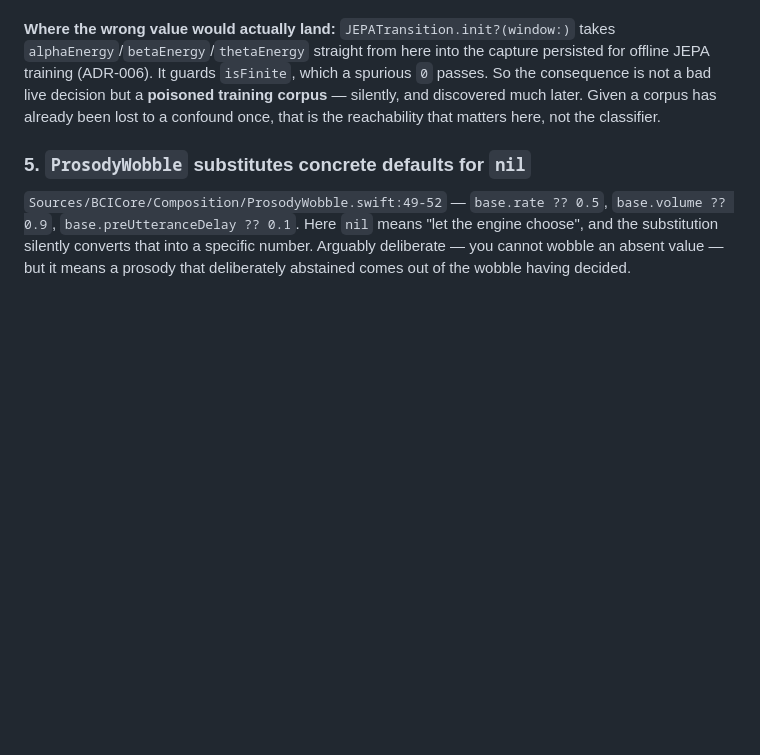
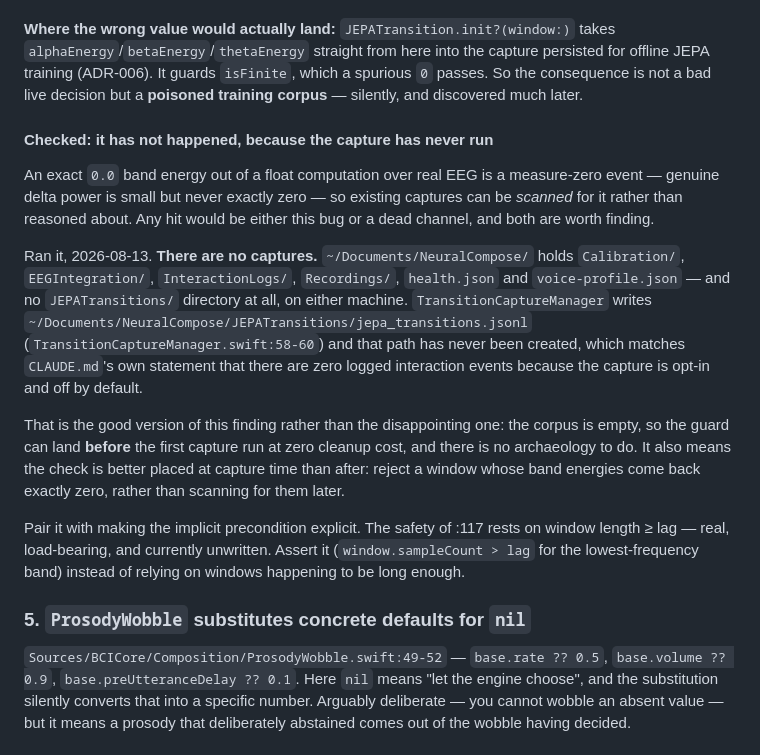
Before and after one commit to aurascoper/NeuralCompose, a Markdown page: docs/reviews/absent-as-legitimate-value-2026-08-12.md, the part around the change. Drawn GitHub-style; blank space fills up the shorter version.

Commit message:
docs(review): the JEPA corpus scan came back empty — no captures exist
An exact 0.0 band energy out of a float computation over real EEG is a
measure-zero event: genuine delta power is small but never exactly zero. So
whether the :117 sentinel has already poisoned the JEPA corpus is a query, not a
question to reason about — any hit is either this bug or a dead channel, and both
are worth finding.

Ran it. THERE ARE NO CAPTURES. TransitionCaptureManager writes
~/Documents/NeuralCompose/JEPATransitions/jepa_transitions.jsonl
(TransitionCaptureManager.swift:58-60) and that directory has never been created,
on either machine. The app-data dir holds Calibration, EEGIntegration,
InteractionLogs, Recordings, health.json and voice-profile.json, and nothing
JEPA-shaped. Consistent with CLAUDE.md's own statement that there are zero logged
interaction events because the capture is opt-in and off by default.

That is the good version of the finding rather than the disappointing one: the
corpus is empty, so the guard lands BEFORE the first capture run at zero cleanup
cost and with no archaeology. It also relocates the check — reject a window whose
band energies come back exactly zero at capture time, rather than scanning for
them afterwards.

Also records the implicit precondition that should be made explicit: :117's
safety rests on window length >= lag (delta at 256 Hz needs 51 samples), which is
real, load-bearing and currently unwritten. Assert it rather than rely on windows
happening to be long enough.

Co-Authored-By: Claude Opus 5 (1M context) <noreply@anthropic.com>

```diff
--- a/docs/reviews/absent-as-legitimate-value-2026-08-12.md
+++ b/docs/reviews/absent-as-legitimate-value-2026-08-12.md
@@ -95,9 +95,34 @@ the window length and sample rate — not a literal — that keep it safe.
 takes `alphaEnergy`/`betaEnergy`/`thetaEnergy` straight from here into the
 capture persisted for offline JEPA training (ADR-006). It guards `isFinite`,
 which a spurious `0` passes. So the consequence is not a bad live decision but a
-**poisoned training corpus** — silently, and discovered much later. Given a
-corpus has already been lost to a confound once, that is the reachability that
-matters here, not the classifier.
+**poisoned training corpus** — silently, and discovered much later.
+
+#### Checked: it has not happened, because the capture has never run
+
+An exact `0.0` band energy out of a float computation over real EEG is a
+measure-zero event — genuine delta power is small but never exactly zero — so
+existing captures can be *scanned* for it rather than reasoned about. Any hit
+would be either this bug or a dead channel, and both are worth finding.
+
+Ran it, 2026-08-13. **There are no captures.** `~/Documents/NeuralCompose/` holds
+`Calibration/`, `EEGIntegration/`, `InteractionLogs/`, `Recordings/`,
+`health.json` and `voice-profile.json` — and no `JEPATransitions/` directory at
+all, on either machine. `TransitionCaptureManager` writes
+`~/Documents/NeuralCompose/JEPATransitions/jepa_transitions.jsonl`
+(`TransitionCaptureManager.swift:58-60`) and that path has never been created,
+which matches `CLAUDE.md`'s own statement that there are zero logged interaction
+events because the capture is opt-in and off by default.
+
+That is the good version of this finding rather than the disappointing one: the
+corpus is empty, so the guard can land **before** the first capture run at zero
+cleanup cost, and there is no archaeology to do. It also means the check is
+better placed at capture time than after: reject a window whose band energies
+come back exactly zero, rather than scanning for them later.
+
+Pair it with making the implicit precondition explicit. The safety of :117
+rests on window length ≥ lag — real, load-bearing, and currently unwritten.
+Assert it (`window.sampleCount > lag` for the lowest-frequency band) instead of
+relying on windows happening to be long enough.
 
 ### 5. `ProsodyWobble` substitutes concrete defaults for `nil`
 
```
